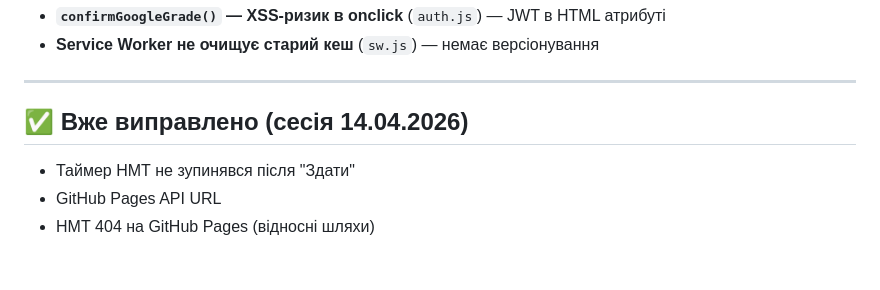
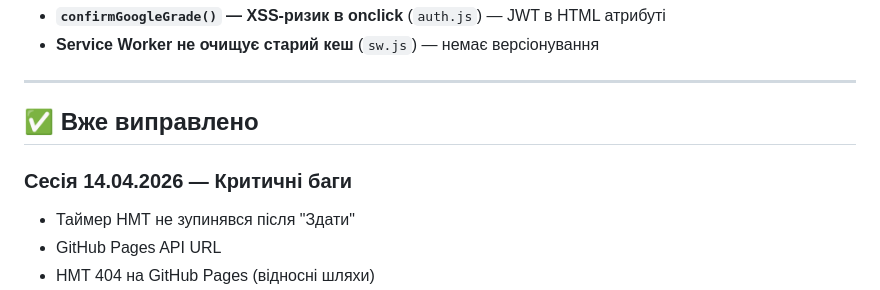
Before and after one commit to Volchara-create/MathHelper, a Markdown page: AUDIT.md, the part around one of its changes. GitHub-like rendering; blank space fills up the shorter version.

```diff
--- a/AUDIT.md
+++ b/AUDIT.md
@@ -77,8 +65,9 @@ _Оновлено: 14.04.2026_
 
 ---
 
-## ✅ Вже виправлено (сесія 14.04.2026)
+## ✅ Вже виправлено
 
+### Сесія 14.04.2026 — Критичні баги
 - Таймер НМТ не зупинявся після "Здати"
 - GitHub Pages API URL
 - НМТ 404 на GitHub Pages (відносні шляхи)
```
Also changed, not shown: other parts of AUDIT.md (+30 -26 lines).
